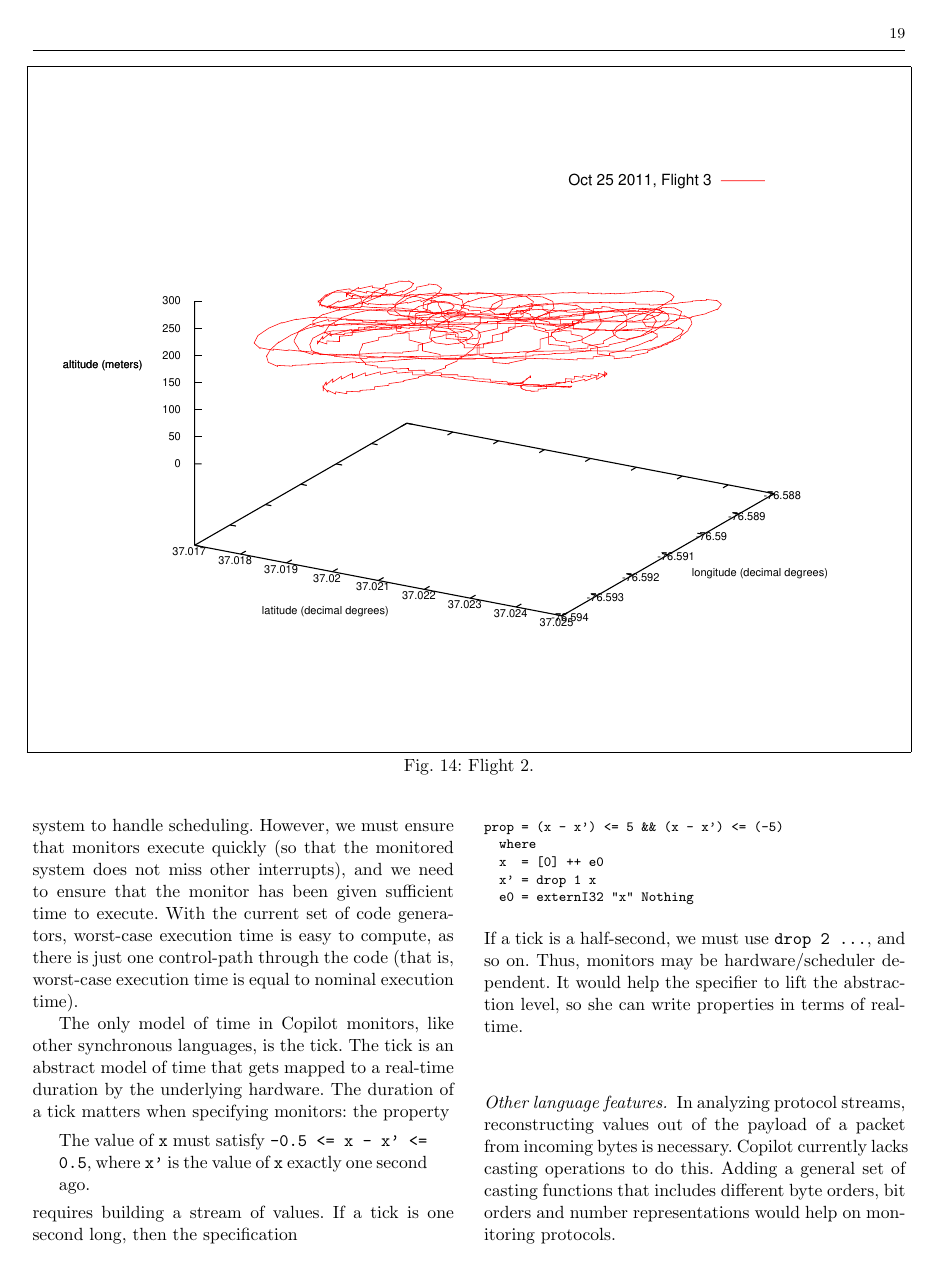
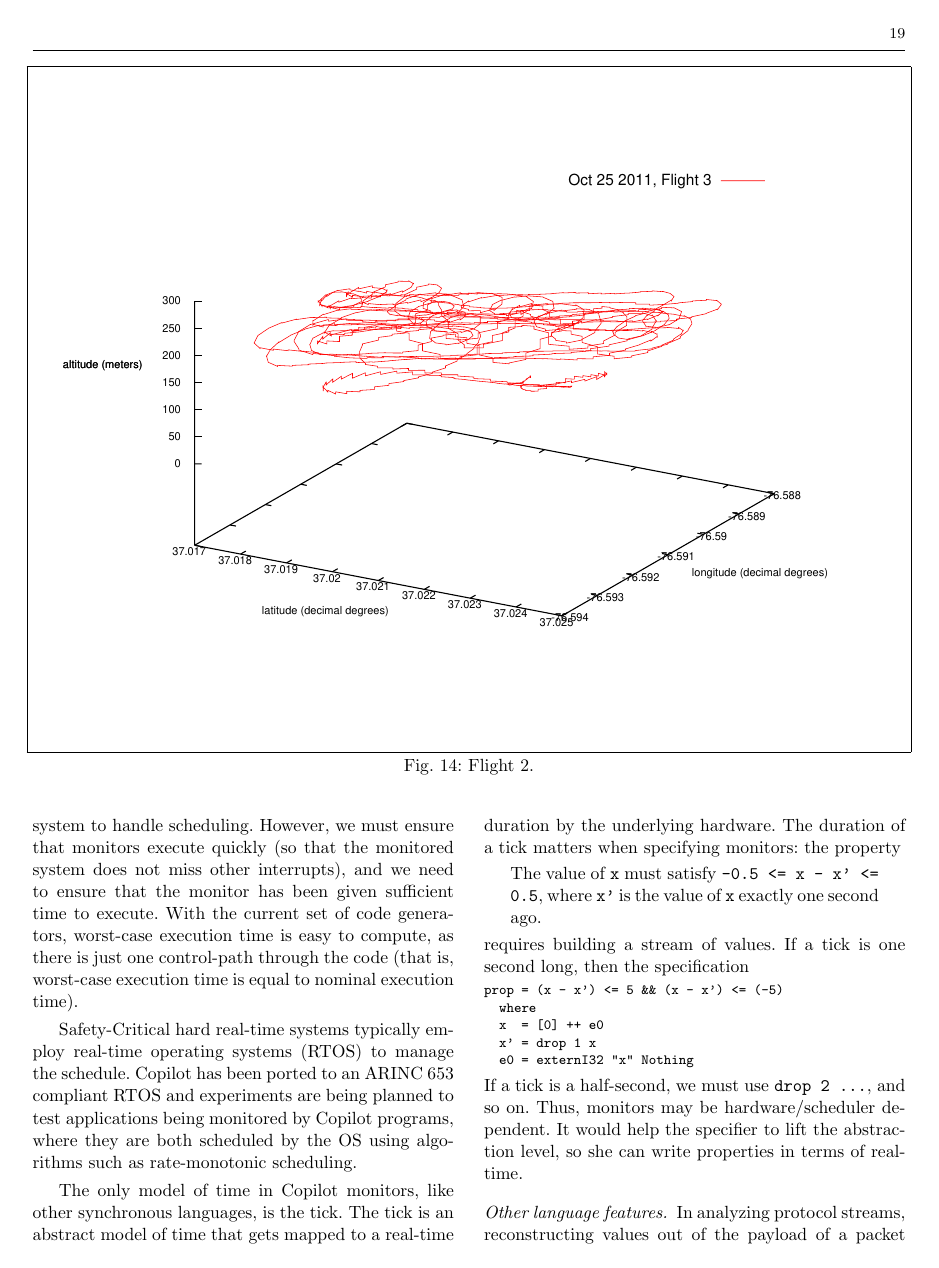
Before and after one commit to Copilot-Language/copilot-discussion, a LaTeX paper (ISSE12/main.tex, which reads ISSE12/conclusion.tex): page 19 of 21. Compiled offline with pdfLaTeX.

Commit message:
scheduling blurb

```diff
--- a/ISSE12/conclusion.tex
+++ b/ISSE12/conclusion.tex
@@ -51,6 +51,13 @@ generators, worst-case execution time is easy to compute, as there is just one
 control-path through the code (that is, worst-case execution time is equal to
 nominal execution time).
 
+    Safety-Critical hard real-time systems typically  employ real-time operating
+  systems (RTOS) to manage the schedule.  Copilot has been ported to an
+  ARINC 653 compliant RTOS and experiments are being planned to test
+  applications being  monitored by
+  Copilot programs, where they are both  scheduled by the OS
+  using algorithms such as rate-monotonic scheduling.
+
 The only model of time in Copilot monitors, like other synchronous languages, is
 the tick.  The tick is an abstract model of time that gets mapped to a real-time
 duration by the underlying hardware.  The duration of a tick matters when
```
Also changed, not shown: 1 other file.
